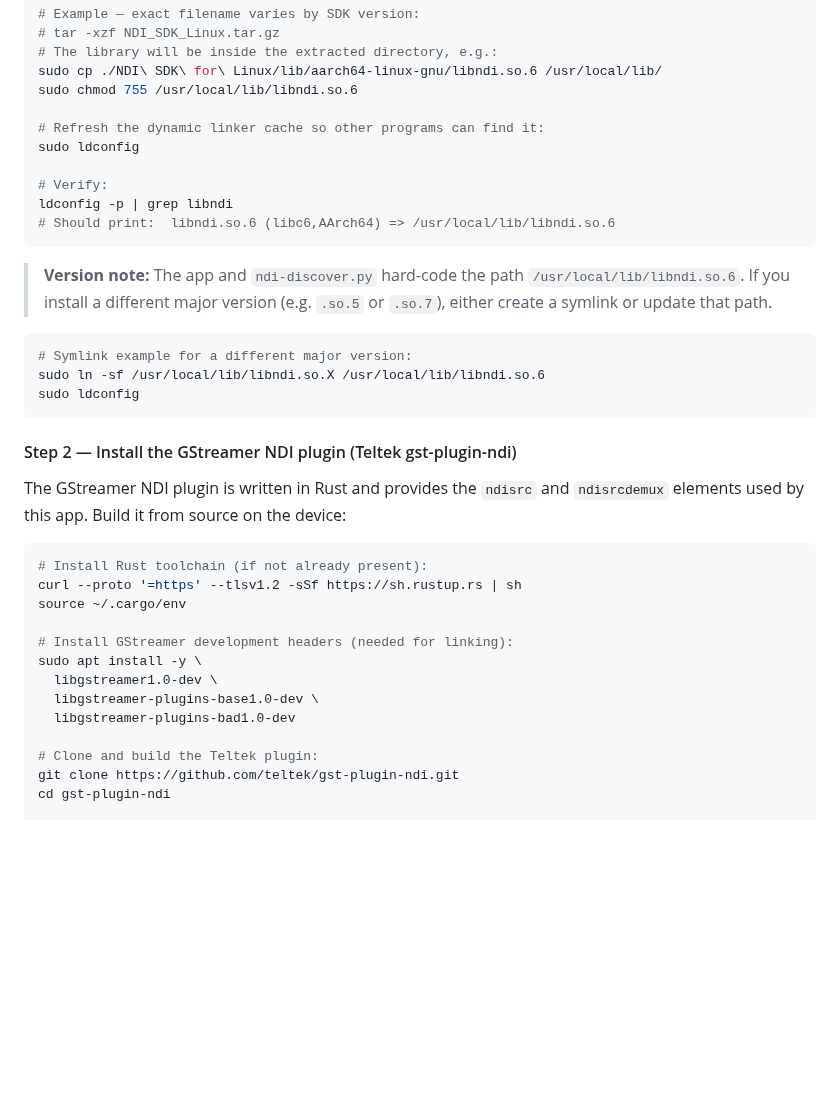
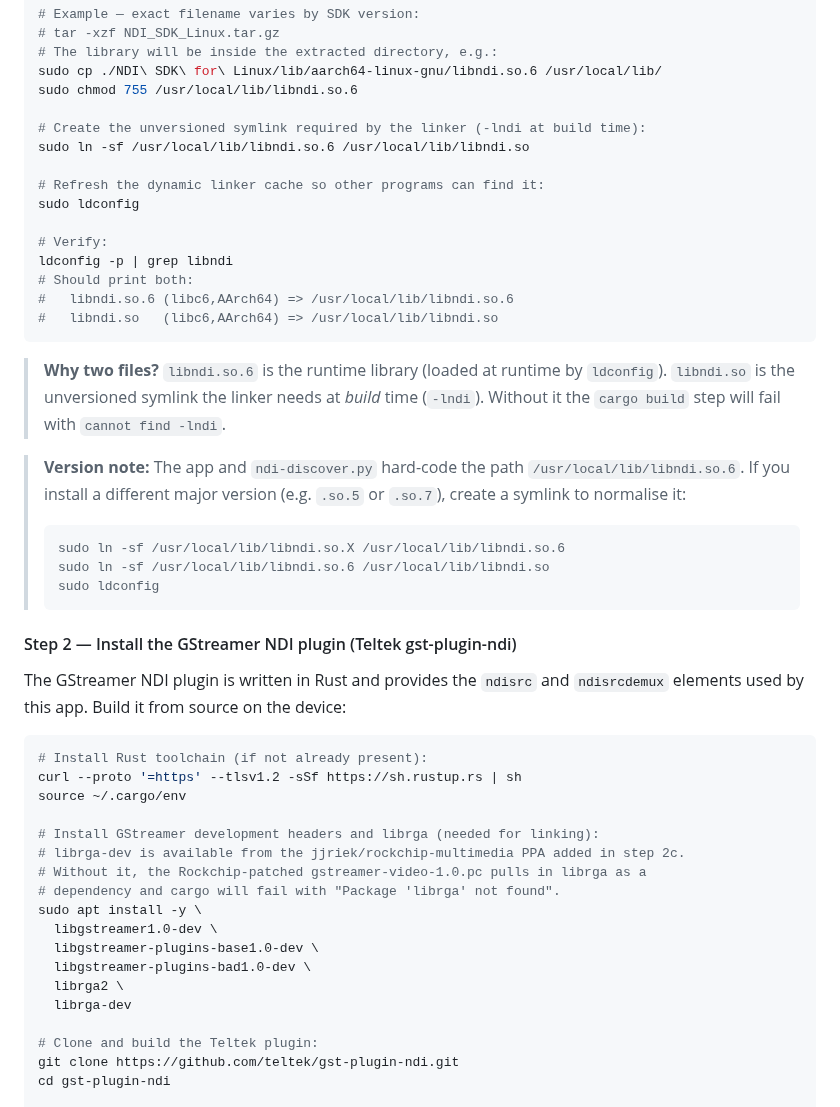
Before and after one commit to timtraver/digitalpool-camera, a Markdown page: README.md, the part around the change. Drawn GitHub-style; blank space fills up the shorter version.

````diff
--- a/README.md
+++ b/README.md
@@ -529,21 +529,27 @@ Extract / run the installer, then copy the shared library to `/usr/local/lib`:
 sudo cp ./NDI\ SDK\ for\ Linux/lib/aarch64-linux-gnu/libndi.so.6 /usr/local/lib/
 sudo chmod 755 /usr/local/lib/libndi.so.6
 
+# Create the unversioned symlink required by the linker (-lndi at build time):
+sudo ln -sf /usr/local/lib/libndi.so.6 /usr/local/lib/libndi.so
+
 # Refresh the dynamic linker cache so other programs can find it:
 sudo ldconfig
 
 # Verify:
 ldconfig -p | grep libndi
-# Should print:  libndi.so.6 (libc6,AArch64) => /usr/local/lib/libndi.so.6
-```
-
-> **Version note:** The app and `ndi-discover.py` hard-code the path `/usr/local/lib/libndi.so.6`. If you install a different major version (e.g. `.so.5` or `.so.7`), either create a symlink or update that path.
-
-```bash
-# Symlink example for a different major version:
-sudo ln -sf /usr/local/lib/libndi.so.X /usr/local/lib/libndi.so.6
-sudo ldconfig
-```
+# Should print both:
+#   libndi.so.6 (libc6,AArch64) => /usr/local/lib/libndi.so.6
+#   libndi.so   (libc6,AArch64) => /usr/local/lib/libndi.so
+```
+
+> **Why two files?** `libndi.so.6` is the runtime library (loaded at runtime by `ldconfig`). `libndi.so` is the unversioned symlink the linker needs at *build* time (`-lndi`). Without it the `cargo build` step will fail with `cannot find -lndi`.
+
+> **Version note:** The app and `ndi-discover.py` hard-code the path `/usr/local/lib/libndi.so.6`. If you install a different major version (e.g. `.so.5` or `.so.7`), create a symlink to normalise it:
+> ```bash
+> sudo ln -sf /usr/local/lib/libndi.so.X /usr/local/lib/libndi.so.6
+> sudo ln -sf /usr/local/lib/libndi.so.6 /usr/local/lib/libndi.so
+> sudo ldconfig
+> ```
 
 #### Step 2 — Install the GStreamer NDI plugin (Teltek gst-plugin-ndi)
 
@@ -554,11 +560,16 @@ The GStreamer NDI plugin is written in Rust and provides the `ndisrc` and `ndisr
 curl --proto '=https' --tlsv1.2 -sSf https://sh.rustup.rs | sh
 source ~/.cargo/env
 
-# Install GStreamer development headers (needed for linking):
+# Install GStreamer development headers and librga (needed for linking):
+# librga-dev is available from the jjriek/rockchip-multimedia PPA added in step 2c.
+# Without it, the Rockchip-patched gstreamer-video-1.0.pc pulls in librga as a
+# dependency and cargo will fail with "Package 'librga' not found".
 sudo apt install -y \
   libgstreamer1.0-dev \
   libgstreamer-plugins-base1.0-dev \
-  libgstreamer-plugins-bad1.0-dev
+  libgstreamer-plugins-bad1.0-dev \
+  librga2 \
+  librga-dev
 
 # Clone and build the Teltek plugin:
 git clone https://github.com/teltek/gst-plugin-ndi.git
````
